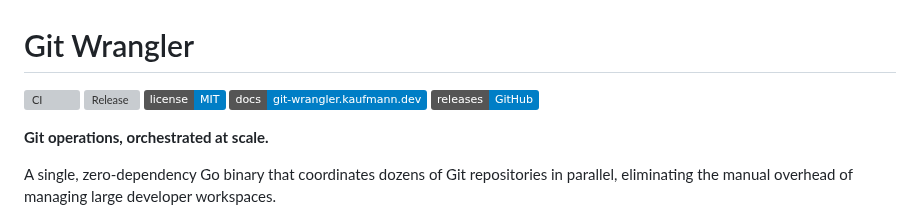
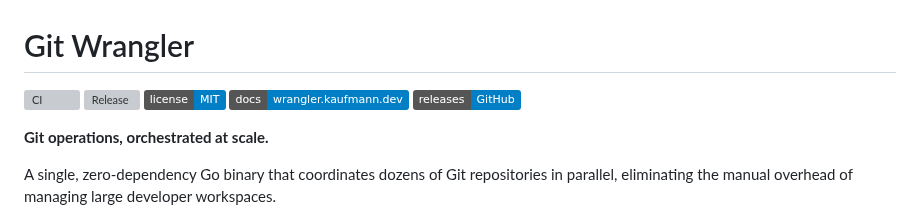
Before and after one commit to kaufmann-dev/git-wrangler, a Markdown page: README.md, the part around the change. GitHub-like rendering; badges without logos; grey boxes are pictures that could not be loaded.

Commit message:
docs(readme): update documentation badge URL
Reflect the new documentation site and path for the badge link.

```diff
--- a/README.md
+++ b/README.md
@@ -3,7 +3,7 @@
 [![CI](https://github.com/kaufmann-dev/git-wrangler/actions/workflows/ci.yml/badge.svg)](https://github.com/kaufmann-dev/git-wrangler/actions/workflows/ci.yml)
 [![Release](https://github.com/kaufmann-dev/git-wrangler/actions/workflows/release.yml/badge.svg)](https://github.com/kaufmann-dev/git-wrangler/actions/workflows/release.yml)
 [![License: MIT](https://img.shields.io/badge/license-MIT-blue.svg)](LICENSE)
-[![Documentation](https://img.shields.io/badge/docs-git--wrangler.kaufmann.dev-blue)](https://git-wrangler.kaufmann.dev)
+[![Documentation](https://img.shields.io/badge/docs-wrangler.kaufmann.dev-blue)](https://wrangler.kaufmann.dev/docs/introduction)
 [![GitHub Releases](https://img.shields.io/badge/releases-GitHub-blue)](https://github.com/kaufmann-dev/git-wrangler/releases)
 
 **Git operations, orchestrated at scale.**
```
